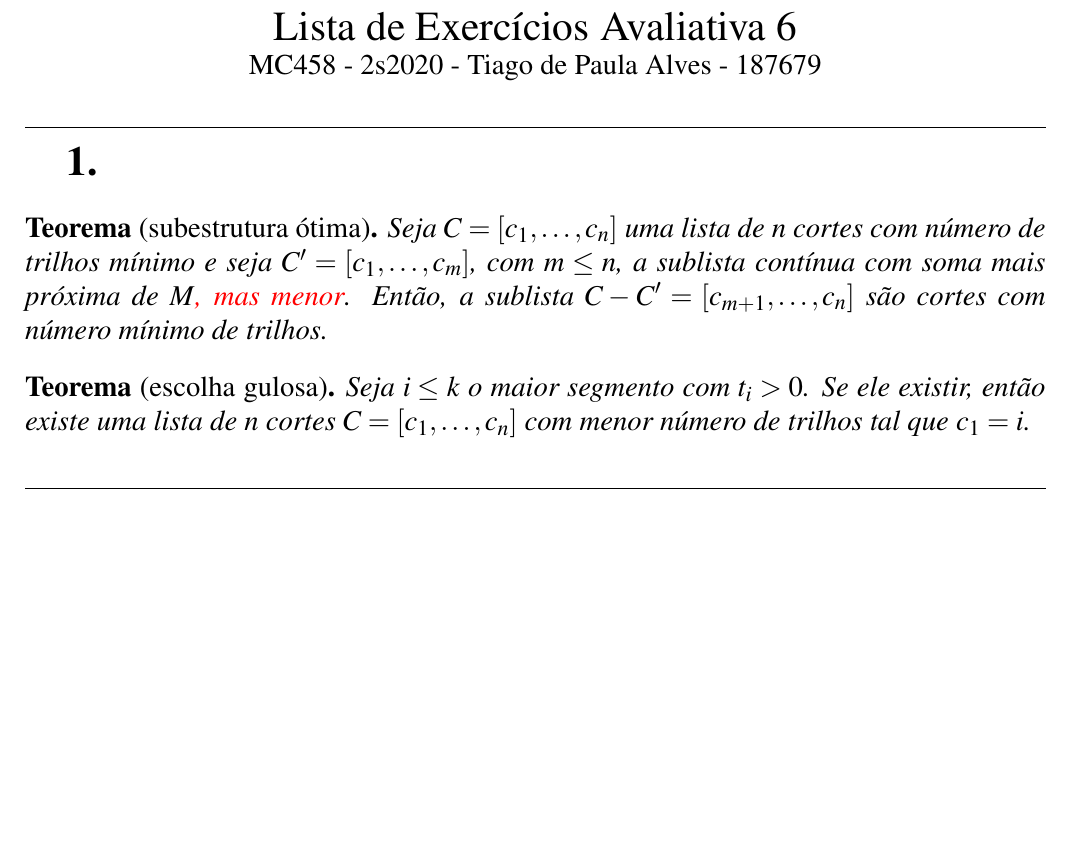
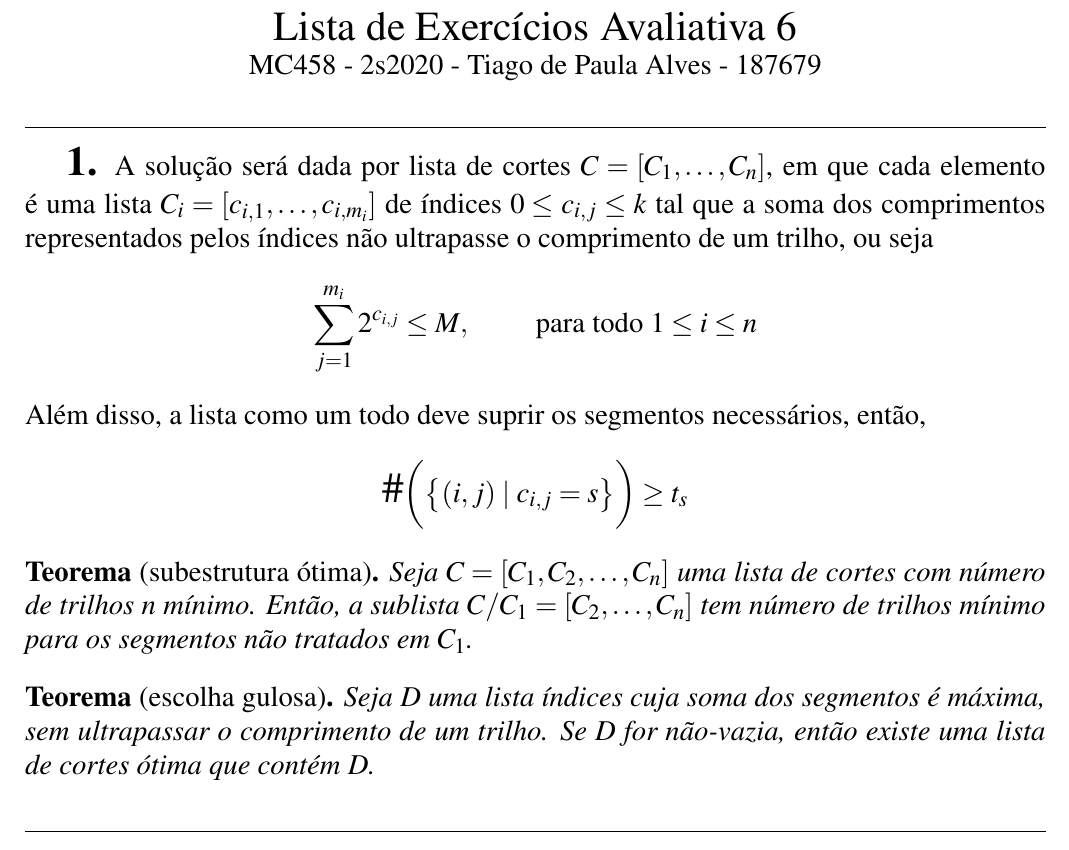
Before and after one commit to marmitar/MC458-Lista-6, a LaTeX document (main.tex, which reads respostas/1.tex): part of page 1 of 4, cut so that both start at the same text, the shorter picture padded with empty space. Compiled offline with pdfLaTeX.

Commit message:
Sucintez

```diff
--- a/respostas/1.tex
+++ b/respostas/1.tex
@@ -1,7 +1,16 @@
+A solução será dada por lista de cortes $C = [C_1, \ldots, C_n]$, em que cada elemento é uma lista $C_i = [c_{i, 1}, \ldots, c_{i, m_i}]$ de índices $0 \leq c_{i, j} \leq k$ tal que a soma dos comprimentos representados pelos índices não ultrapasse o comprimento de um trilho, ou seja
+\[
+    \sum_{j = 1}^{m_i} 2^{c_{i, j}} \leq M, \qquad \text{ para todo } 1 \leq i \leq n
+\]
+Além disso, a lista como um todo deve suprir os segmentos necessários, então,
+\[
+    \scalebox{1.5}{\#}\biggl(\left\{(i, j) \mid c_{i, j} = s\right\}\biggr) \geq t_s
+\]
+
 \begin{theorem}[subestrutura ótima]
-    Seja $C = [c_1, \ldots, c_n]$ uma lista de $n$ cortes com número de trilhos mínimo e seja $C' = [c_1, \ldots, c_m]$, com $m \leq n$, a sublista contínua com soma mais próxima de $M$\red{, mas menor}. Então, a sublista $C - C' = [c_{m + 1}, \ldots, c_n]$ são cortes com número mínimo de trilhos.
+    Seja $C = [C_1, C_2, \ldots, C_n]$ uma lista de cortes com número de trilhos $n$ mínimo. Então, a sublista $C / C_1 = [C_2, \ldots, C_n]$ tem número de trilhos mínimo para os segmentos não tratados em $C_1$.
 \end{theorem}
 
 \begin{theorem}[escolha gulosa]
-    Seja $i \leq k$ o maior segmento com $t_i > 0$. Se ele existir, então existe uma lista de $n$ cortes $C = [c_1, \ldots, c_n]$ com menor número de trilhos tal que $c_1 = i$.
+    Seja $D$ uma lista índices cuja soma dos segmentos é máxima, sem ultrapassar o comprimento de um trilho. Se $D$ for não-vazia, então existe uma lista de cortes ótima que contém $D$.
 \end{theorem}
```
